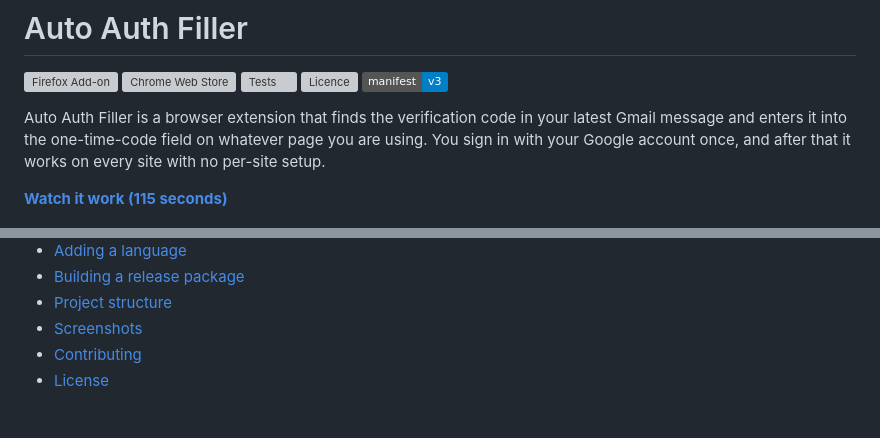
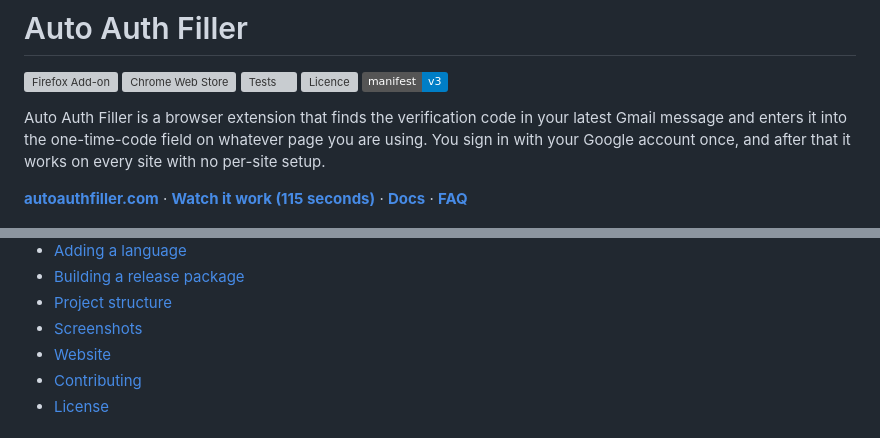
Before and after one commit to AlekPnv/auto-auth-filler, a Markdown page: README.md, 2 parts joined by grey strips. Rendered like a GitHub page; badges without logos; grey boxes are pictures that could not be loaded.

```diff
--- a/README.md
+++ b/README.md
@@ -11,7 +11,7 @@ latest Gmail message and enters it into the one-time-code field on whatever page
 you are using. You sign in with your Google account once, and after that it works
 on every site with no per-site setup.
 
-**[Watch it work (115 seconds)](https://youtu.be/S_3jNeLl1Iw)**
+**[autoauthfiller.com](https://autoauthfiller.com)** &middot; **[Watch it work (115 seconds)](https://youtu.be/S_3jNeLl1Iw)** &middot; **[Docs](https://autoauthfiller.com/docs)** &middot; **[FAQ](https://autoauthfiller.com/faq)**
 
 ![A verification code filled into a Battle.net login form, with the overlay naming the email it came from](docs/screenshots/code-filled.png)
 
@@ -32,6 +32,7 @@ on every site with no per-site setup.
 - [Building a release package](#building-a-release-package)
 - [Project structure](#project-structure)
 - [Screenshots](#screenshots)
+- [Website](#website)
 - [Contributing](#contributing)
 - [License](#license)
 
```
Also changed, not shown: other parts of README.md (+34 -1 lines), APPLE.md (added, +131 -0 lines).
